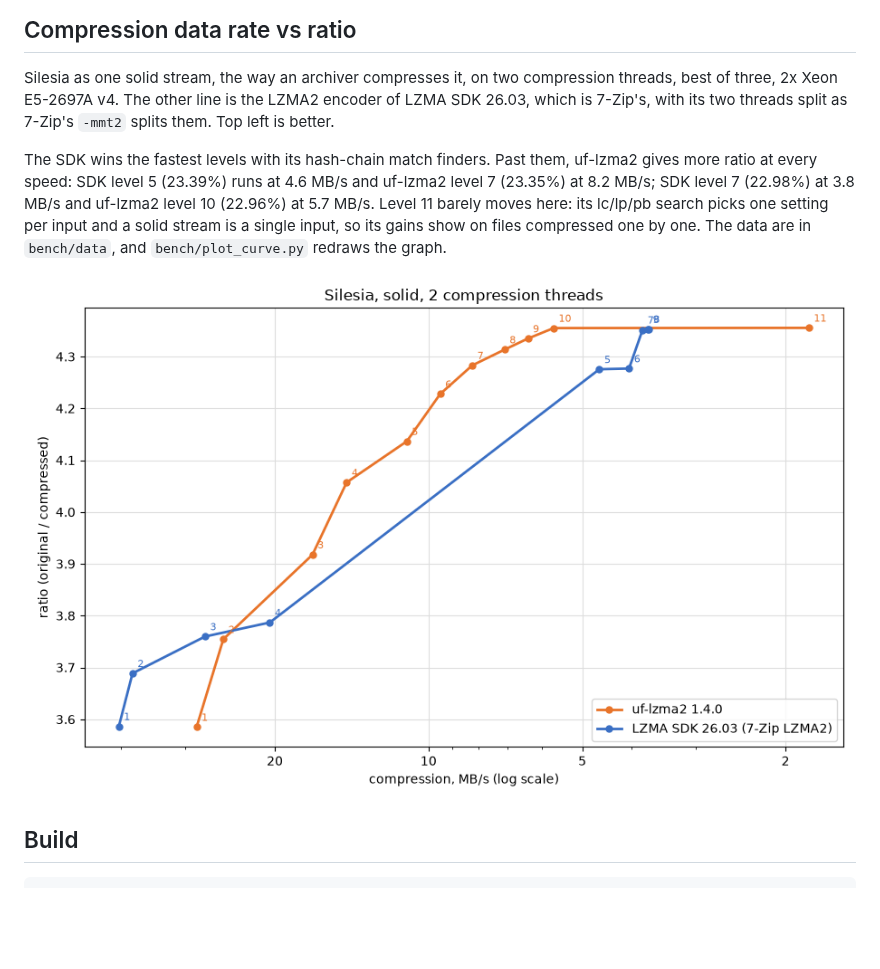
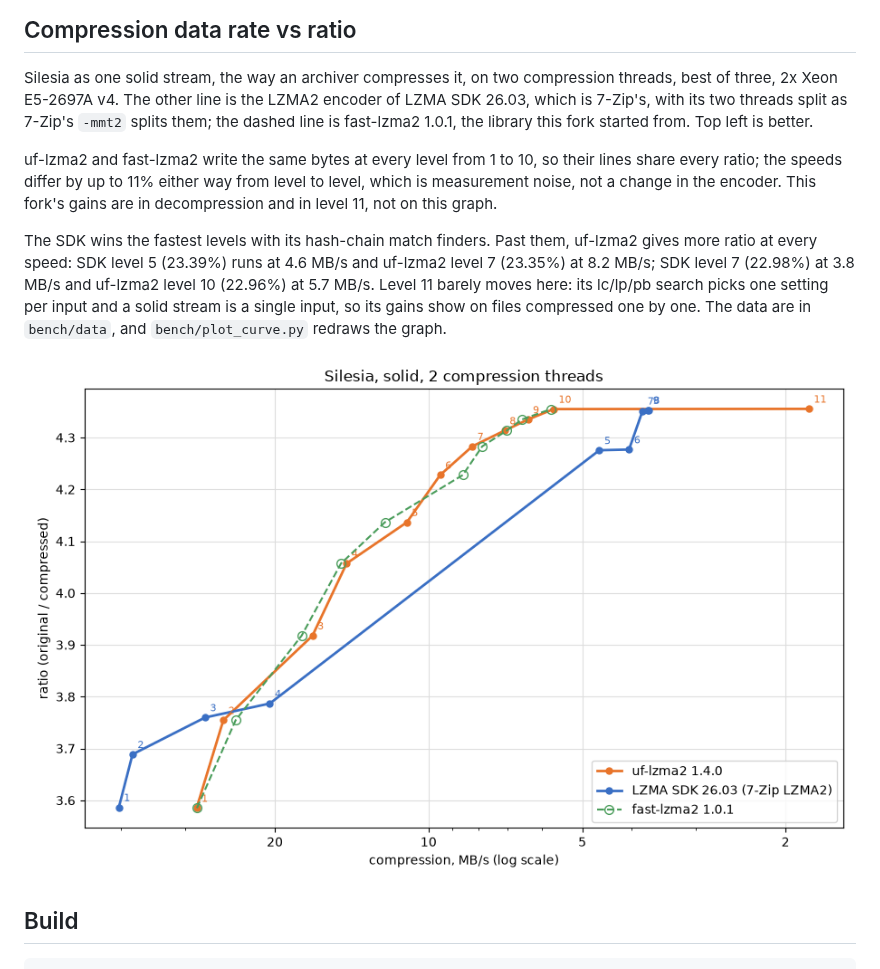
Before and after one commit to YadeWira/ultra-fast-lzma2, a Markdown page: README.md, the part around the change. Drawn GitHub-style; pictures changed too: doc/images/curve_silesia_2t.png; blank space fills up the shorter version.

```diff
--- a/README.md
+++ b/README.md
@@ -43,7 +43,12 @@ smallest output of the table at the decode speed of xz. More in [Benchmarks](htt
 
 Silesia as one solid stream, the way an archiver compresses it, on two compression threads, best of
 three, 2x Xeon E5-2697A v4. The other line is the LZMA2 encoder of LZMA SDK 26.03, which is 7-Zip's,
-with its two threads split as 7-Zip's `-mmt2` splits them. Top left is better.
+with its two threads split as 7-Zip's `-mmt2` splits them; the dashed line is fast-lzma2 1.0.1, the
+library this fork started from. Top left is better.
+
+uf-lzma2 and fast-lzma2 write the same bytes at every level from 1 to 10, so their lines share every
+ratio; the speeds differ by up to 11% either way from level to level, which is measurement noise, not
+a change in the encoder. This fork's gains are in decompression and in level 11, not on this graph.
 
 The SDK wins the fastest levels with its hash-chain match finders. Past them, uf-lzma2 gives more ratio
 at every speed: SDK level 5 (23.39%) runs at 4.6 MB/s and uf-lzma2 level 7 (23.35%) at 8.2 MB/s; SDK
```
Also changed, not shown: 2 other files.
